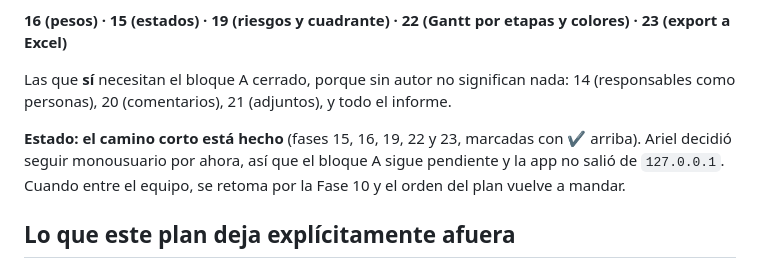
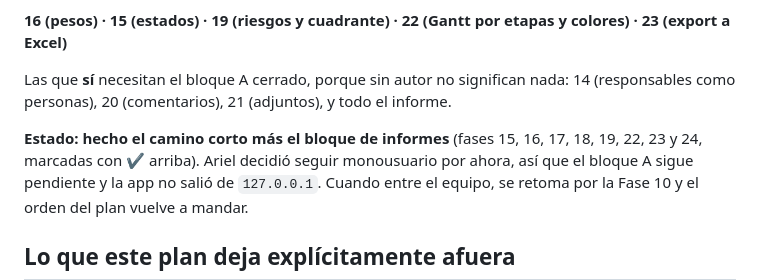
Before and after one commit to WOPRFactor/Project, a Markdown page: PLAN-DE-MEJORAS.md, the part around one of its changes. Drawn GitHub-style.

```diff
--- a/PLAN-DE-MEJORAS.md
+++ b/PLAN-DE-MEJORAS.md
@@ -407,7 +407,8 @@ usuarios y no exponen nada:
 Las que **sí** necesitan el bloque A cerrado, porque sin autor no significan nada: 14
 (responsables como personas), 20 (comentarios), 21 (adjuntos), y todo el informe.
 
-**Estado: el camino corto está hecho** (fases 15, 16, 19, 22 y 23, marcadas con ✔ arriba).
+**Estado: hecho el camino corto más el bloque de informes** (fases 15, 16, 17, 18, 19,
+22, 23 y 24, marcadas con ✔ arriba).
 Ariel decidió seguir monousuario por ahora, así que el bloque A sigue pendiente y la app
 no salió de `127.0.0.1`. Cuando entre el equipo, se retoma por la Fase 10 y el orden del
 plan vuelve a mandar.
```
Also changed, not shown: other parts of PLAN-DE-MEJORAS.md (+3 -3 lines).
